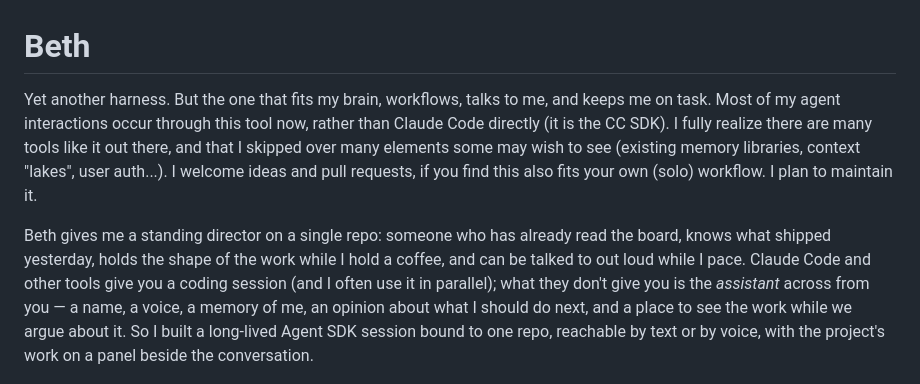
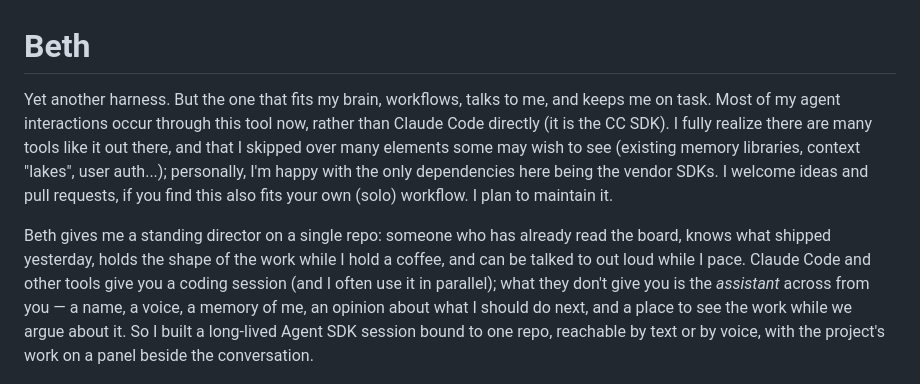
Before and after one commit to dannybrian/beth, a Markdown page: README.md, the part around one of its changes. Drawn GitHub-style.

```diff
--- a/README.md
+++ b/README.md
@@ -1,8 +1,9 @@
 # Beth
 
-Yet another harness. But the one that fits my brain, workflows, talks to me, and keeps me on task. Most of my agent interactions occur through this tool now, rather than Claude Code directly (it is the CC SDK). I fully realize there are many tools like it out there, and that I skipped over many elements some may wish to see (existing memory libraries, context "lakes", user auth...). I welcome ideas and pull requests, if you find this also fits your own (solo) workflow. I plan to maintain it.
+Yet another harness. But the one that fits my brain, workflows, talks to me, and keeps me on task. Most of my agent interactions occur through this tool now, rather than Claude Code directly (it is the CC SDK). I fully realize there are many tools like it out there, and that I skipped over many elements some may wish to see (existing memory libraries, context "lakes", user auth...); personally, I'm happy with the only dependencies here being the vendor SDKs. I welcome ideas and pull requests, if you find this also fits your own (solo) workflow. I plan to maintain it.
 
 Beth gives me a standing director on a single repo: someone who has already read the board, knows what shipped yesterday, holds the shape of the work while I hold a coffee, and can be talked to out loud while I pace. Claude Code and other tools give you a coding session (and I often use it in parallel); what they don't give you is the *assistant* across from you — a name, a voice, a memory of me, an opinion about what I should do next, and a place to see the work while we argue about it. So I built a long-lived Agent SDK session bound to one repo, reachable by text or by voice, with the project's work on a panel beside the conversation.
+
 
 <img src="docs/images/director-session.png" alt="A director session: Johnny shipping a feature end to end on a music platform repo — narrated verification in the transcript, an event card linking its plan, and pending decisions, two workers, and the plans board on the panel." />
 
```
Also changed, not shown: other parts of README.md (+7 -3 lines).
